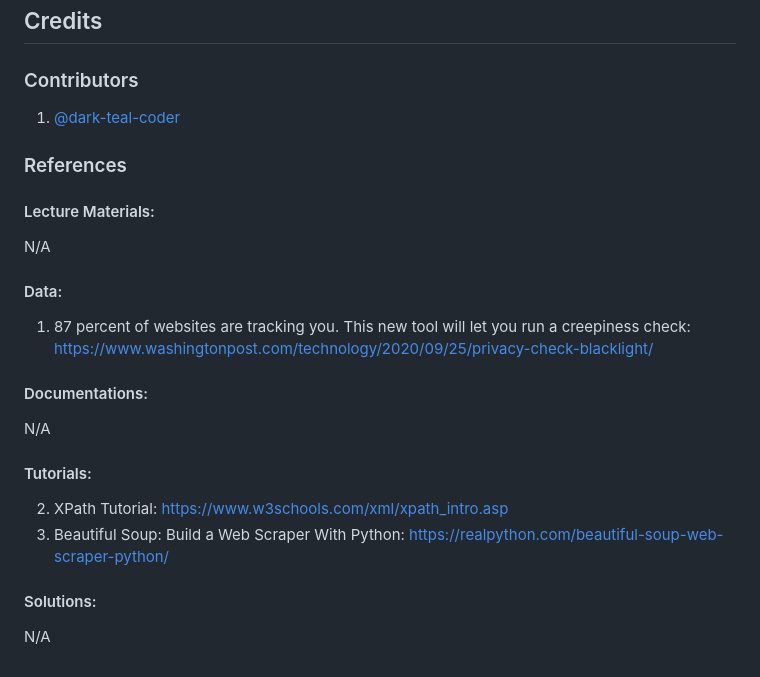
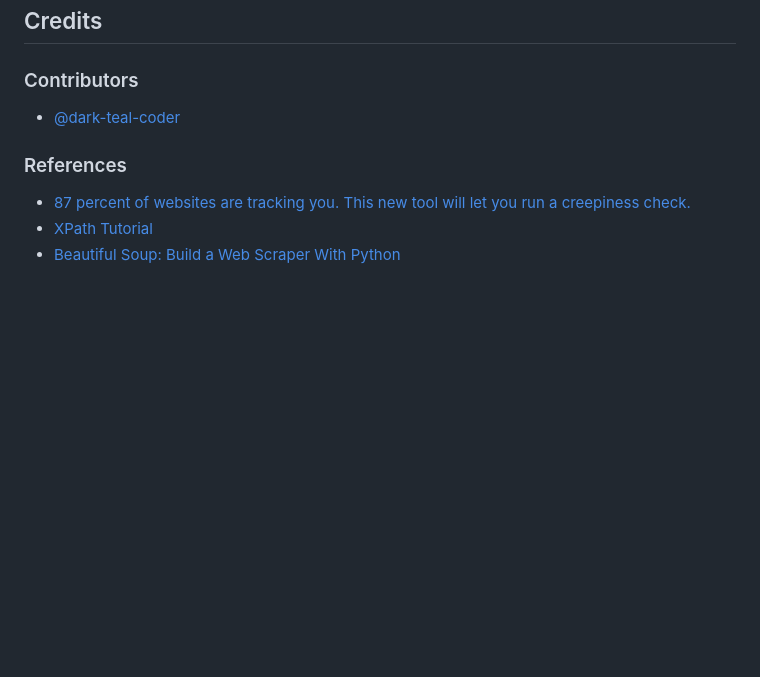
Before and after one commit to dark-teal-coder/web-cafe-menu, a Markdown page: README.md, the part around the change. Drawn GitHub-style; blank space fills up the shorter version.

Commit message:
Change ordered list to unordered list in README

```diff
--- a/README.md
+++ b/README.md
@@ -49,17 +49,11 @@ If `pip` fails to locate the relevant packages, you may find it at [Python Packa
 ## Credits
 
 ### Contributors
-1. [@dark-teal-coder](github.com/dark-teal-coder)
+
+- [@dark-teal-coder](github.com/dark-teal-coder)
 
 ### References
-#### Lecture Materials:
-N/A
-#### Data:
-1. 87 percent of websites are tracking you. This new tool will let you run a creepiness check: https://www.washingtonpost.com/technology/2020/09/25/privacy-check-blacklight/
-#### Documentations:
-N/A
-#### Tutorials:
-2. XPath Tutorial: https://www.w3schools.com/xml/xpath_intro.asp
-3. Beautiful Soup: Build a Web Scraper With Python: https://realpython.com/beautiful-soup-web-scraper-python/
-#### Solutions:
-N/A
+
+- [87 percent of websites are tracking you. This new tool will let you run a creepiness check.](https://www.washingtonpost.com/technology/2020/09/25/privacy-check-blacklight)
+- [XPath Tutorial](https://www.w3schools.com/xml/xpath_intro.asp)
+- [Beautiful Soup: Build a Web Scraper With Python](https://realpython.com/beautiful-soup-web-scraper-python)
```
